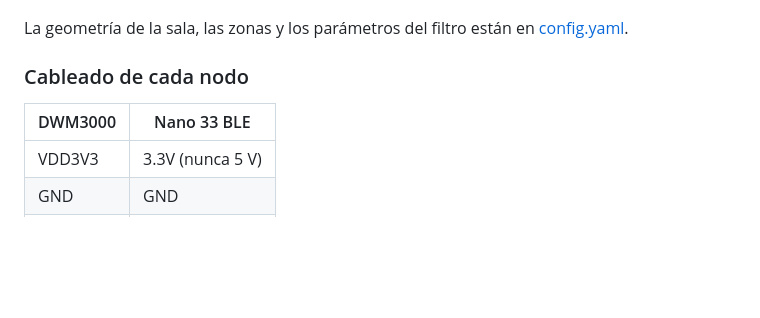
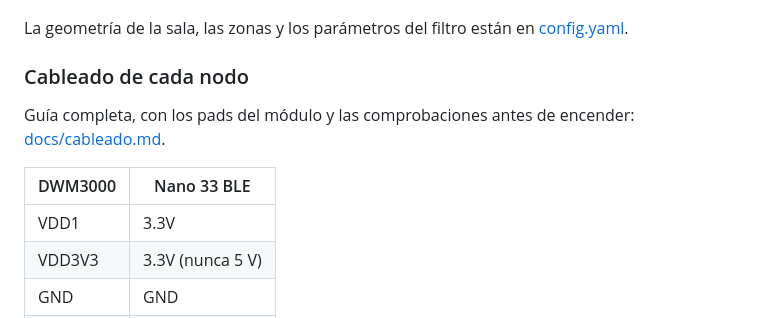
Before and after one commit to calberoni/UWB_indoor_2D_pos, a Markdown page: README.md, the part around the change. GitHub-like rendering; blank space fills up the shorter version.

```diff
--- a/README.md
+++ b/README.md
@@ -49,8 +49,11 @@ La geometría de la sala, las zonas y los parámetros del filtro están en [conf
 
 ### Cableado de cada nodo
 
+Guía completa, con los pads del módulo y las comprobaciones antes de encender: [docs/cableado.md](docs/cableado.md).
+
 | DWM3000 | Nano 33 BLE |
 | --- | --- |
+| VDD1 | 3.3V |
 | VDD3V3 | 3.3V (nunca 5 V) |
 | GND | GND |
 | SPICLK | D13 |
```
Also changed, not shown: docs/cableado.md (added, +196 -0 lines).
